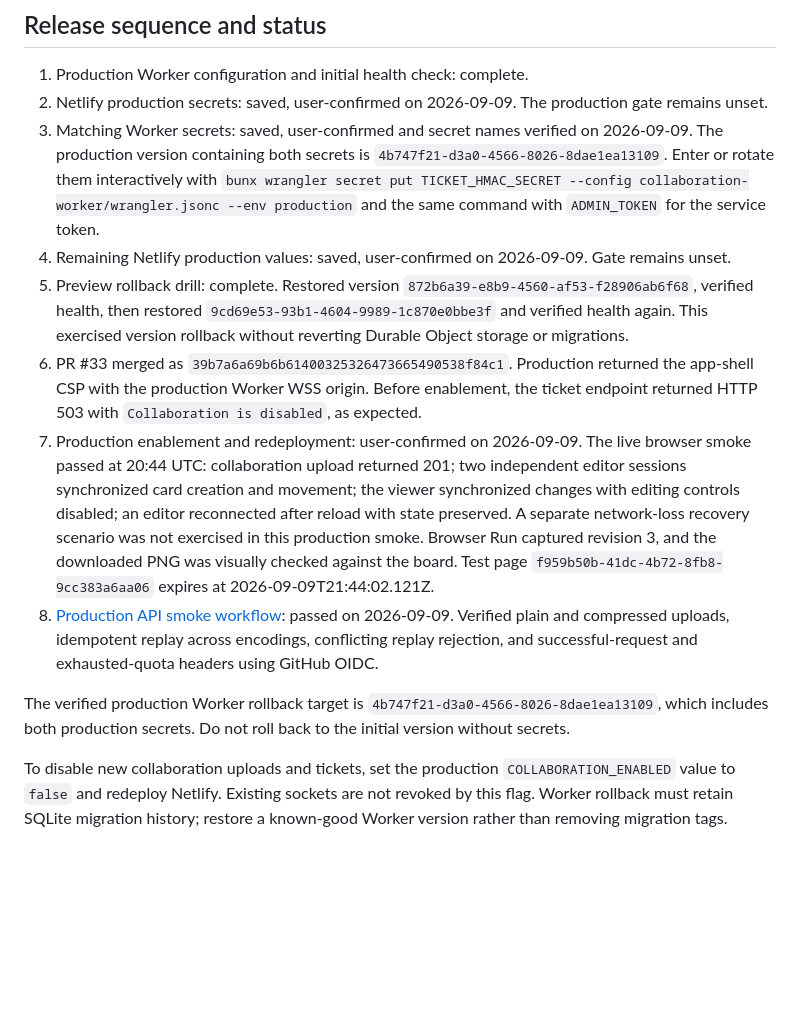
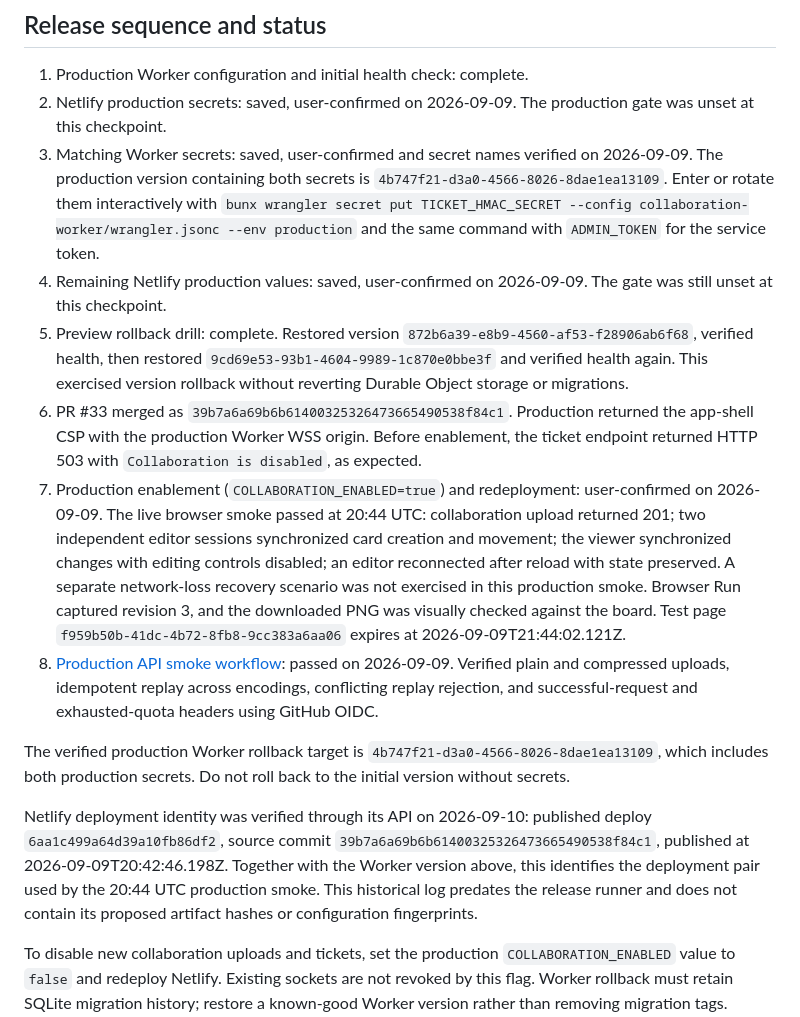
Before and after one commit to schalkneethling/ephemeral-pages, a Markdown page: docs/collaboration-production-release.md, the part around the change. GitHub-like rendering; blank space fills up the shorter version.

Commit message:
docs: clarify bootstrap and production deployment evidence

```diff
--- a/docs/collaboration-production-release.md
+++ b/docs/collaboration-production-release.md
@@ -39,20 +39,20 @@ Netlify's secret designation.
 ## Release sequence and status
 
 1. Production Worker configuration and initial health check: complete.
-2. Netlify production secrets: saved, user-confirmed on 2026-09-09. The production gate remains unset.
+2. Netlify production secrets: saved, user-confirmed on 2026-09-09. The production gate was unset at this checkpoint.
 3. Matching Worker secrets: saved, user-confirmed and secret names verified on 2026-09-09.
    The production version containing both secrets is `4b747f21-d3a0-4566-8026-8dae1ea13109`.
    Enter or rotate them interactively with
    `bunx wrangler secret put TICKET_HMAC_SECRET --config collaboration-worker/wrangler.jsonc --env production`
    and the same command with `ADMIN_TOKEN` for the service token.
-4. Remaining Netlify production values: saved, user-confirmed on 2026-09-09. Gate remains unset.
+4. Remaining Netlify production values: saved, user-confirmed on 2026-09-09. The gate was still unset at this checkpoint.
 5. Preview rollback drill: complete. Restored version `872b6a39-e8b9-4560-af53-f28906ab6f68`,
    verified health, then restored `9cd69e53-93b1-4604-9989-1c870e0bbe3f` and verified health again.
    This exercised version rollback without reverting Durable Object storage or migrations.
 6. PR #33 merged as `39b7a6a69b6b61400325326473665490538f84c1`.
    Production returned the app-shell CSP with the production Worker WSS origin. Before enablement,
    the ticket endpoint returned HTTP 503 with `Collaboration is disabled`, as expected.
-7. Production enablement and redeployment: user-confirmed on 2026-09-09. The live browser smoke
+7. Production enablement (`COLLABORATION_ENABLED=true`) and redeployment: user-confirmed on 2026-09-09. The live browser smoke
    passed at 20:44 UTC: collaboration upload returned 201; two independent editor sessions
    synchronized card creation and movement; the viewer synchronized changes with editing controls
    disabled; an editor reconnected after reload with state preserved. A separate network-loss
@@ -66,6 +66,12 @@ Netlify's secret designation.
 The verified production Worker rollback target is `4b747f21-d3a0-4566-8026-8dae1ea13109`,
 which includes both production secrets. Do not roll back to the initial version without secrets.
 
+Netlify deployment identity was verified through its API on 2026-09-10: published deploy
+`6aa1c499a64d39a10fb86df2`, source commit `39b7a6a69b6b61400325326473665490538f84c1`,
+published at 2026-09-09T20:42:46.198Z. Together with the Worker version above, this identifies the
+deployment pair used by the 20:44 UTC production smoke. This historical log predates the release
+runner and does not contain its proposed artifact hashes or configuration fingerprints.
+
 To disable new collaboration uploads and tickets, set the production `COLLABORATION_ENABLED`
 value to `false` and redeploy Netlify. Existing sockets are not revoked by this flag. Worker rollback
 must retain SQLite migration history; restore a known-good Worker version rather than removing
```
Also changed, not shown: PR.md (+4 -0 lines).
